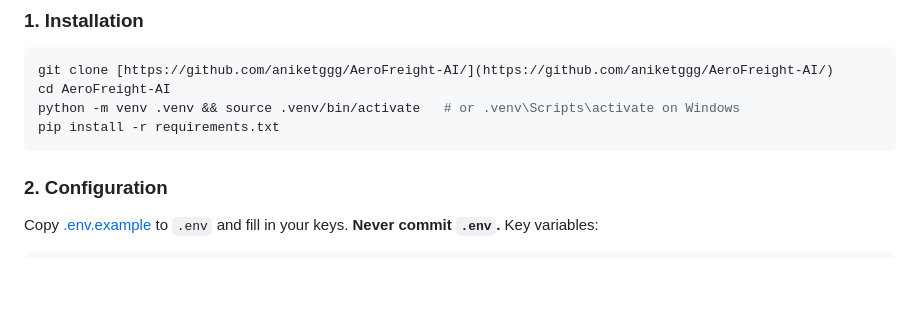
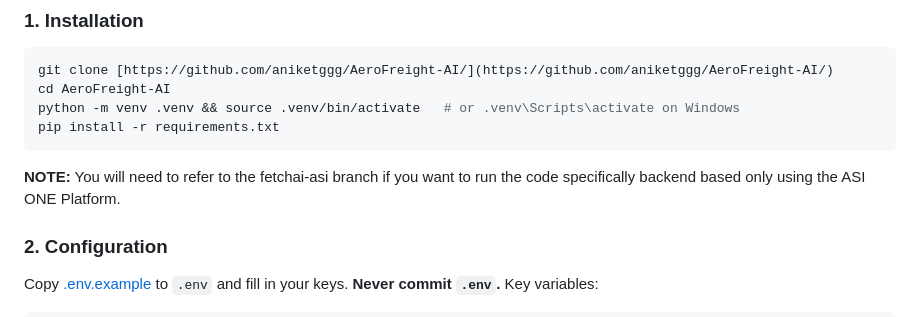
Before and after one commit to aniketggg/AeroFreight-AI, a Markdown page: README.md, the part around the change. Drawn GitHub-style; blank space fills up the shorter version.

Commit message:
Update README with note on fetchai-asi branch
Added note about using fetchai-asi branch for backend code.

````diff
--- a/README.md
+++ b/README.md
@@ -46,6 +46,7 @@ cd AeroFreight-AI
 python -m venv .venv && source .venv/bin/activate   # or .venv\Scripts\activate on Windows
 pip install -r requirements.txt
 ```
+**NOTE:** You will need to refer to the fetchai-asi branch if you want to run the code specifically backend based only using the ASI ONE Platform.
 
 ### 2. Configuration
 
````
